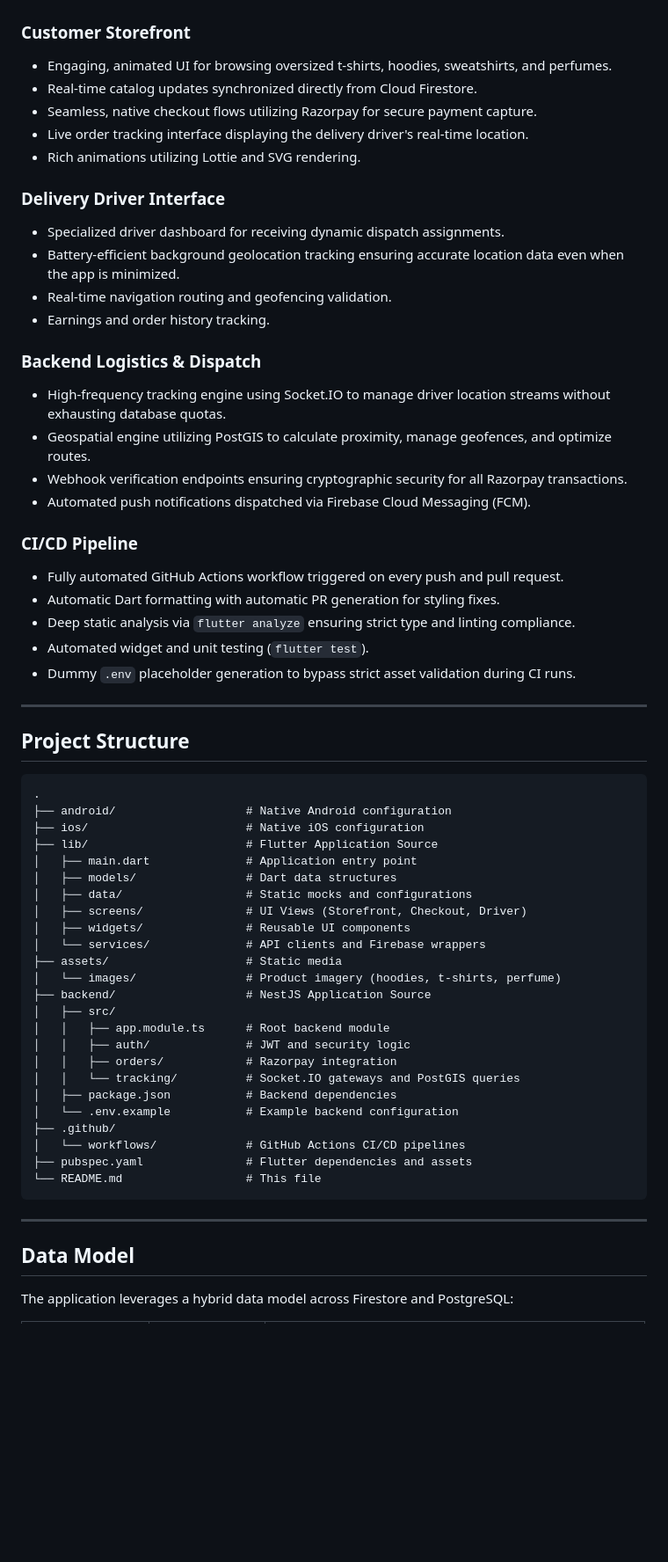
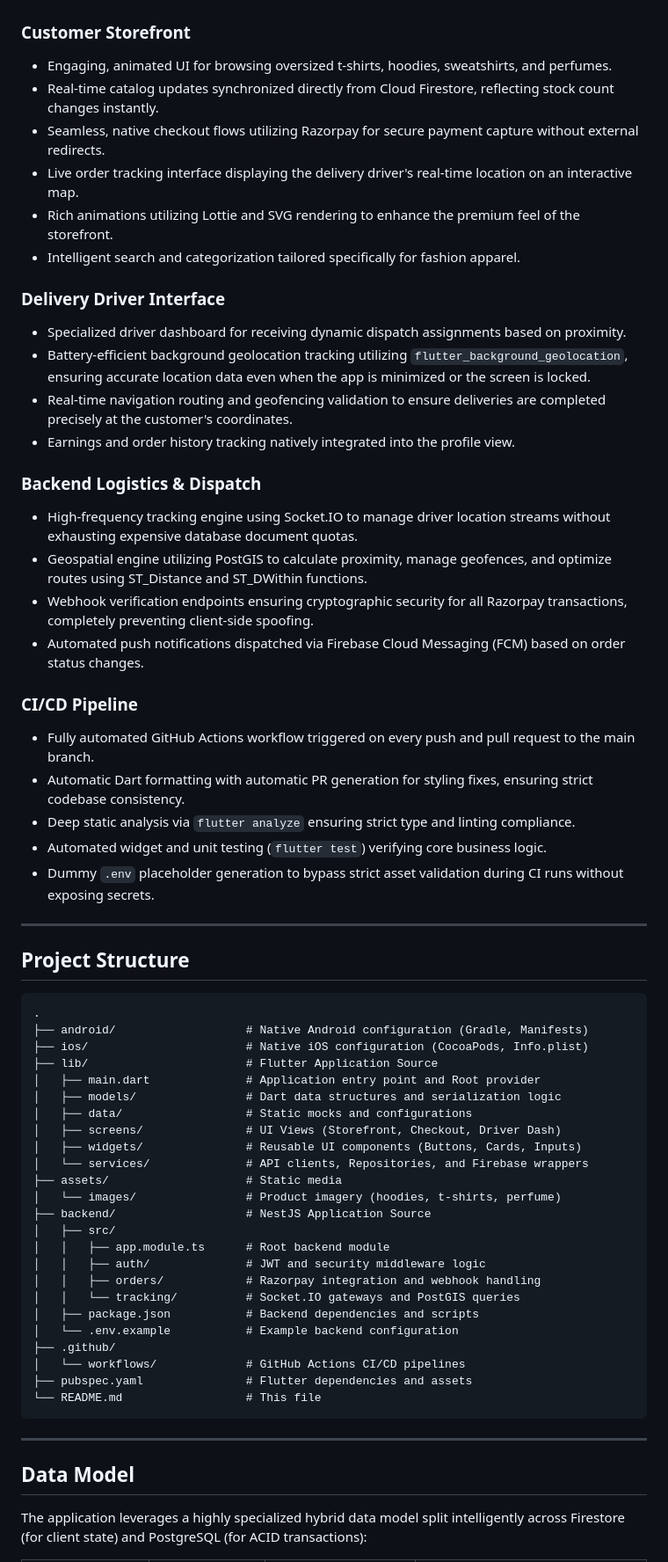
Before and after one commit to TirrthM/beinn, a Markdown page: README.md, the part around one of its changes. Shown at 88% size. GitHub-like rendering; blank space fills up the shorter version.

Commit message:
docs: expand details in README sections

````diff
--- a/README.md
+++ b/README.md
@@ -90,32 +93,33 @@ The application utilizes a hybrid architectural approach. Firebase handles clien
 ### Customer Storefront
 
 - Engaging, animated UI for browsing oversized t-shirts, hoodies, sweatshirts, and perfumes.
-- Real-time catalog updates synchronized directly from Cloud Firestore.
-- Seamless, native checkout flows utilizing Razorpay for secure payment capture.
-- Live order tracking interface displaying the delivery driver's real-time location.
-- Rich animations utilizing Lottie and SVG rendering.
+- Real-time catalog updates synchronized directly from Cloud Firestore, reflecting stock count changes instantly.
+- Seamless, native checkout flows utilizing Razorpay for secure payment capture without external redirects.
+- Live order tracking interface displaying the delivery driver's real-time location on an interactive map.
+- Rich animations utilizing Lottie and SVG rendering to enhance the premium feel of the storefront.
+- Intelligent search and categorization tailored specifically for fashion apparel.
 
 ### Delivery Driver Interface
 
-- Specialized driver dashboard for receiving dynamic dispatch assignments.
-- Battery-efficient background geolocation tracking ensuring accurate location data even when the app is minimized.
-- Real-time navigation routing and geofencing validation.
-- Earnings and order history tracking.
+- Specialized driver dashboard for receiving dynamic dispatch assignments based on proximity.
+- Battery-efficient background geolocation tracking utilizing `flutter_background_geolocation`, ensuring accurate location data even when the app is minimized or the screen is locked.
+- Real-time navigation routing and geofencing validation to ensure deliveries are completed precisely at the customer's coordinates.
+- Earnings and order history tracking natively integrated into the profile view.
 
 ### Backend Logistics & Dispatch
 
-- High-frequency tracking engine using Socket.IO to manage driver location streams without exhausting database quotas.
-- Geospatial engine utilizing PostGIS to calculate proximity, manage geofences, and optimize routes.
-- Webhook verification endpoints ensuring cryptographic security for all Razorpay transactions.
-- Automated push notifications dispatched via Firebase Cloud Messaging (FCM).
+- High-frequency tracking engine using Socket.IO to manage driver location streams without exhausting expensive database document quotas.
+- Geospatial engine utilizing PostGIS to calculate proximity, manage geofences, and optimize routes using ST_Distance and ST_DWithin functions.
+- Webhook verification endpoints ensuring cryptographic security for all Razorpay transactions, completely preventing client-side spoofing.
+- Automated push notifications dispatched via Firebase Cloud Messaging (FCM) based on order status changes.
 
 ### CI/CD Pipeline
 
-- Fully automated GitHub Actions workflow triggered on every push and pull request.
-- Automatic Dart formatting with automatic PR generation for styling fixes.
+- Fully automated GitHub Actions workflow triggered on every push and pull request to the main branch.
+- Automatic Dart formatting with automatic PR generation for styling fixes, ensuring strict codebase consistency.
 - Deep static analysis via `flutter analyze` ensuring strict type and linting compliance.
-- Automated widget and unit testing (`flutter test`).
-- Dummy `.env` placeholder generation to bypass strict asset validation during CI runs.
+- Automated widget and unit testing (`flutter test`) verifying core business logic.
+- Dummy `.env` placeholder generation to bypass strict asset validation during CI runs without exposing secrets.
 
 ---
 
@@ -123,24 +127,24 @@ The application utilizes a hybrid architectural approach. Firebase handles clien
 
 ```text
 .
-├── android/                   # Native Android configuration
-├── ios/                       # Native iOS configuration
+├── android/                   # Native Android configuration (Gradle, Manifests)
+├── ios/                       # Native iOS configuration (CocoaPods, Info.plist)
 ├── lib/                       # Flutter Application Source
-│   ├── main.dart              # Application entry point
-│   ├── models/                # Dart data structures
+│   ├── main.dart              # Application entry point and Root provider
+│   ├── models/                # Dart data structures and serialization logic
 │   ├── data/                  # Static mocks and configurations
-│   ├── screens/               # UI Views (Storefront, Checkout, Driver)
-│   ├── widgets/               # Reusable UI components
-│   └── services/              # API clients and Firebase wrappers
+│   ├── screens/               # UI Views (Storefront, Checkout, Driver Dash)
+│   ├── widgets/               # Reusable UI components (Buttons, Cards, Inputs)
+│   └── services/              # API clients, Repositories, and Firebase wrappers
 ├── assets/                    # Static media
 │   └── images/                # Product imagery (hoodies, t-shirts, perfume)
 ├── backend/                   # NestJS Application Source
 │   ├── src/
 │   │   ├── app.module.ts      # Root backend module
-│   │   ├── auth/              # JWT and security logic
-│   │   ├── orders/            # Razorpay integration
+│   │   ├── auth/              # JWT and security middleware logic
+│   │   ├── orders/            # Razorpay integration and webhook handling
 │   │   └── tracking/          # Socket.IO gateways and PostGIS queries
-│   ├── package.json           # Backend dependencies
+│   ├── package.json           # Backend dependencies and scripts
 │   └── .env.example           # Example backend configuration
 ├── .github/
 │   └── workflows/             # GitHub Actions CI/CD pipelines
@@ -152,5 +156,5 @@ The application utilizes a hybrid architectural approach. Firebase handles clien
 
 ## Data Model
 
-The application leverages a hybrid data model across Firestore and PostgreSQL:
+The application leverages a highly specialized hybrid data model split intelligently across Firestore (for client state) and PostgreSQL (for ACID transactions):
 
````
Also changed, not shown: other parts of README.md (+41 -22 lines).
